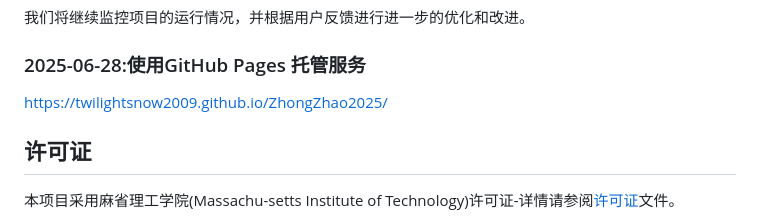
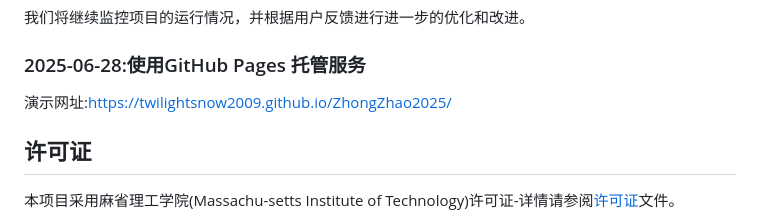
Before and after one commit to Twilightsnow2009/ZhongZhao2025, a Markdown page: README.md, the part around one of its changes. Drawn GitHub-style.

```diff
--- a/README.md
+++ b/README.md
@@ -71,7 +71,7 @@
 我们将继续监控项目的运行情况，并根据用户反馈进行进一步的优化和改进。
 
 ### 2025-06-28:使用GitHub Pages 托管服务
-https://twilightsnow2009.github.io/ZhongZhao2025/
+演示网址:https://twilightsnow2009.github.io/ZhongZhao2025/
 
 ## 许可证
 
```
Also changed, not shown: other parts of README.md (+1 -1 lines).
